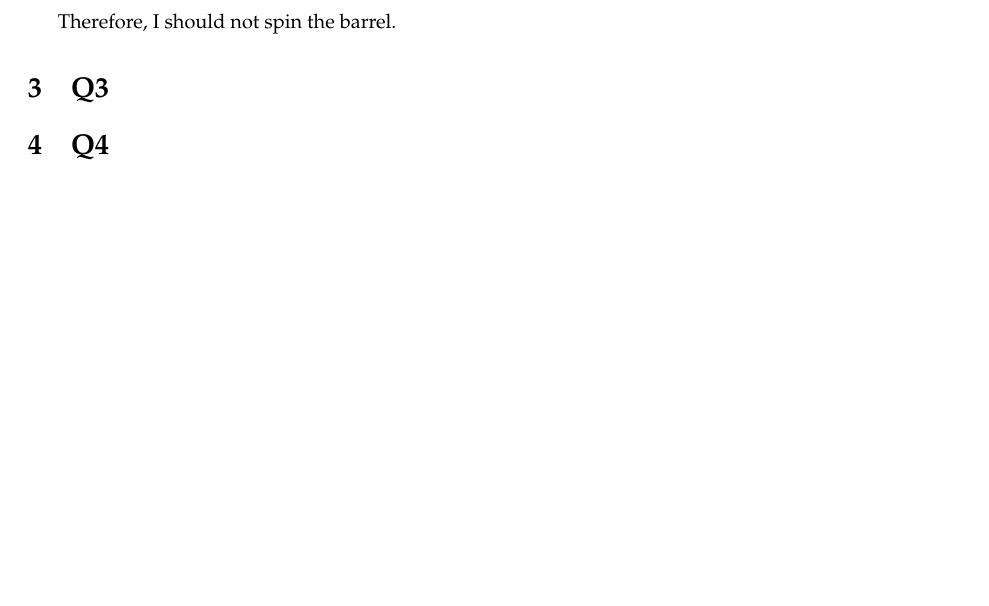
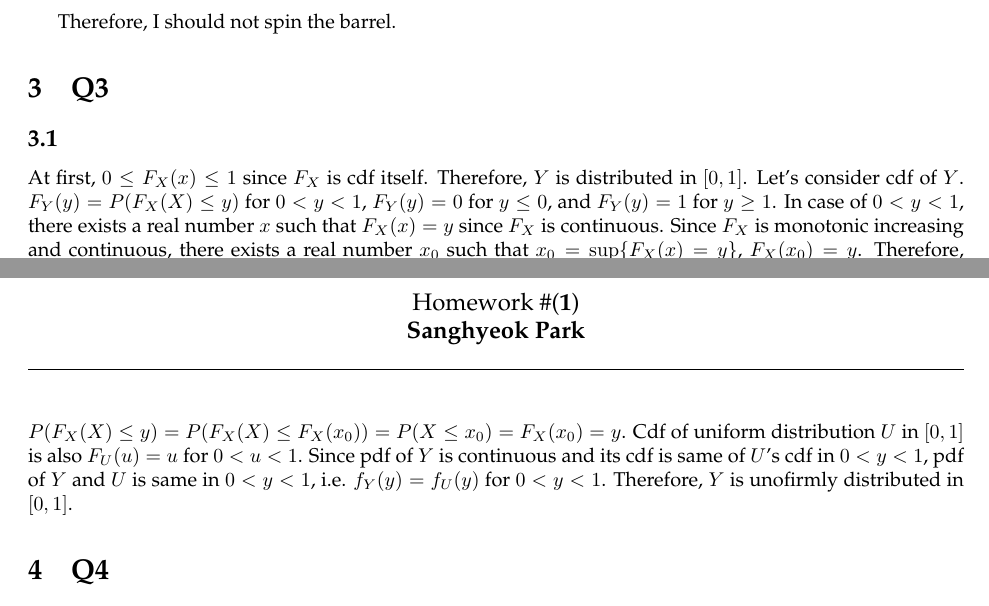
Before and after one commit to pps789/introduction-to-deep-learning-2018, a LaTeX problem sheet (hw1/hw1.tex): part of page 2 of 2 before the commit and two parts of pages 2 and 3 of 3 after it, the two joined at a grey line, cut so that both start at the same text, the shorter picture padded with empty space. Compiled offline with pdfLaTeX.

Commit message:
hw1-3-1 done.

```diff
--- a/hw1/hw1.tex
+++ b/hw1/hw1.tex
@@ -156,6 +156,28 @@ Therefore, I should not spin the barrel.
 %% Q3
 \section{Q3}
 
+\subsection{}
+At first, $0 \leq F_X(x) \leq 1$ since $F_X$ is cdf itself.
+Therefore, $Y$ is distributed in $[0,1]$.
+Let's consider cdf of $Y$.
+$F_Y(y) = P(F_X(X) \leq y)$ for $0 < y < 1$, $F_Y(y) = 0$ for $y \leq 0$,
+    and $F_Y(y) = 1$ for $y \geq 1$.
+In case of $0 < y < 1$, there exists a real number $x$ such that $F_X(x)=y$
+    since $F_X$ is continuous.
+Since $F_X$ is monotonic increasing and continuous,
+    there exists a real number $x_0$
+    such that $x_0 = \sup\limits_{x}\{F_X(x)=y\}$, $F_X(x_0)=y$.
+Therefore,
+$P(F_X(X) \leq y)
+= P(F_X(X) \leq F_X(x_0))
+= P(X \leq x_0)
+= F_X(x_0)
+= y$.
+Cdf of uniform distribution $U$ in $[0,1]$ is also $F_U(u)=u$ for $0 < u < 1$.
+Since pdf of $Y$ is continuous and its cdf is same of $U$'s cdf in $0 < y < 1$,
+    pdf of $Y$ and $U$ is same in $0 < y < 1$, i.e. $f_Y(y)=f_U(y)$ for $0 < y < 1$.
+Therefore, $Y$ is unofirmly distributed in $[0,1]$.
+
 %% Q4
 \section{Q4}
 
```
